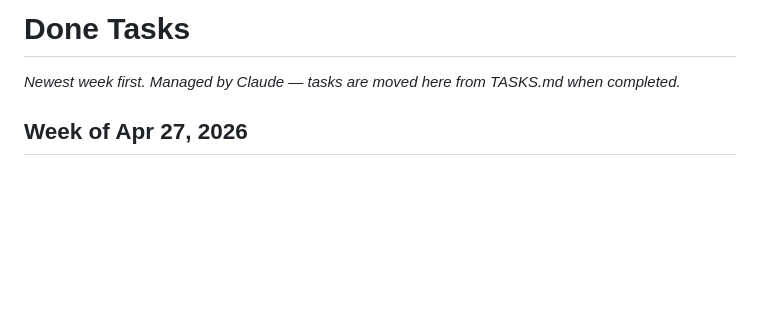
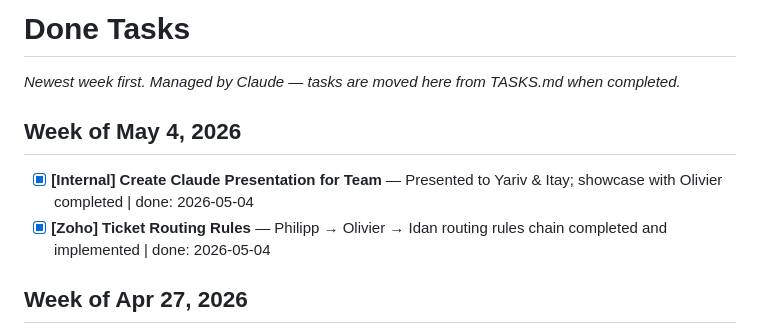
Before and after one commit to boazbinnun/tasks, a Markdown page: DONE.md, the part around the change. Drawn GitHub-style; blank space fills up the shorter version.

```diff
--- a/DONE.md
+++ b/DONE.md
@@ -1,5 +1,9 @@
 # Done Tasks
 *Newest week first. Managed by Claude — tasks are moved here from TASKS.md when completed.*
+
+## Week of May 4, 2026
+- [x] **[Internal] Create Claude Presentation for Team** — Presented to Yariv & Itay; showcase with Olivier completed | done: 2026-05-04
+- [x] **[Zoho] Ticket Routing Rules** — Philipp → Olivier → Idan routing rules chain completed and implemented | done: 2026-05-04
 
 ## Week of Apr 27, 2026
 - [x] **[Onboarding App] New Employee Onboarding** — Onboarding completed for Ryan Gauci-Maistre (started 2026-04-16) and Dominik Inguanta (started 2026-05-01) | done: 2026-04-27
```
